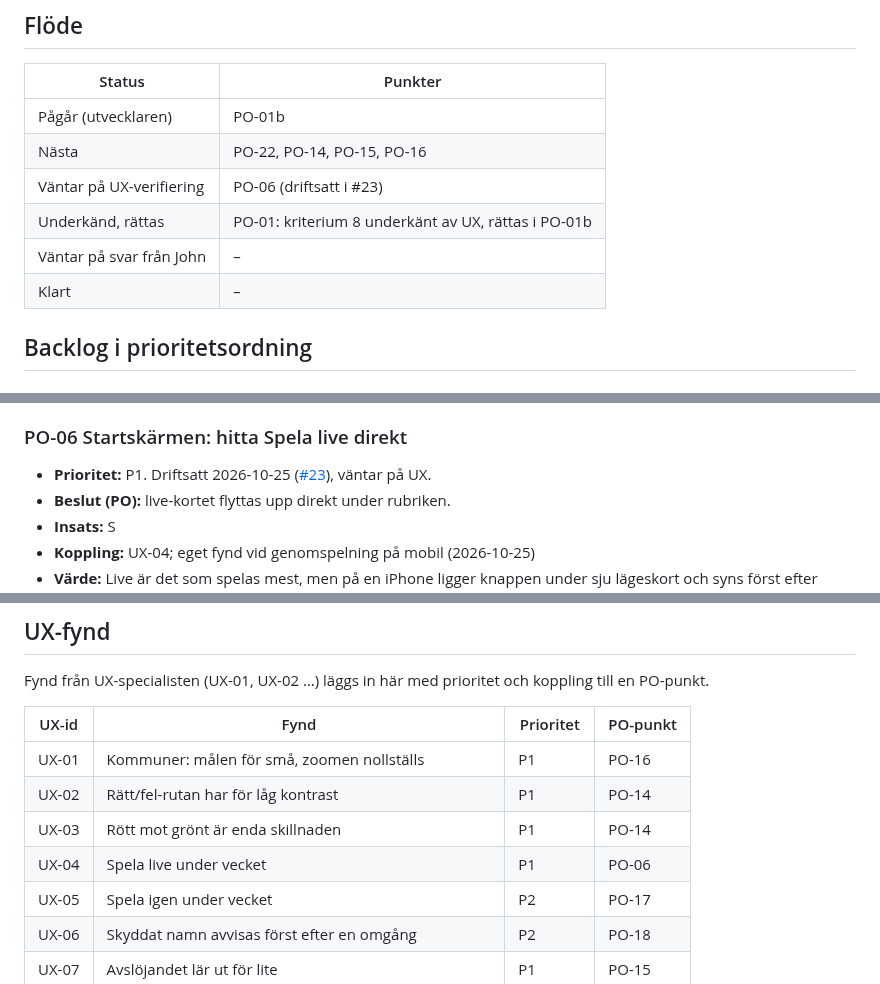
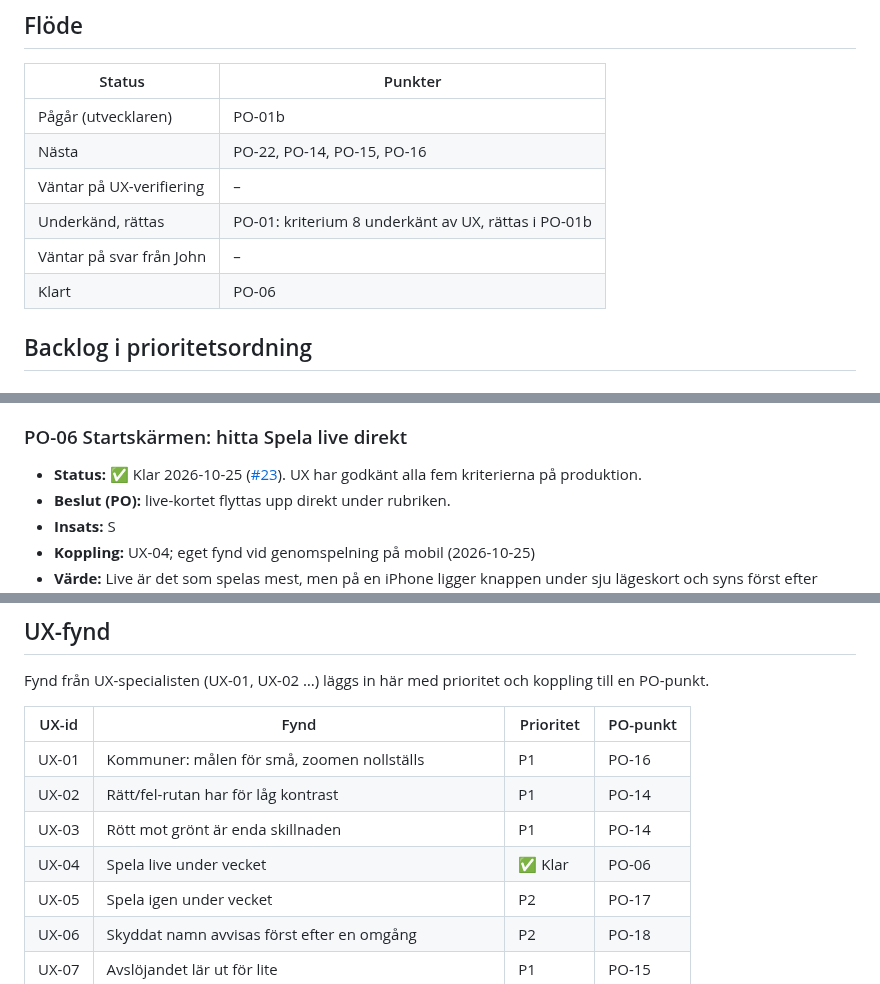
Before and after one commit to hamiltoon/sweden-county-quiz, a Markdown page: BACKLOG.md, 3 parts joined by grey strips. Drawn GitHub-style.

Commit message:
Backlog: PO-06 klar och godkänd av UX
Co-Authored-By: Claude Opus 5.5 <noreply@anthropic.com>
Claude-Session: https://claude.ai/code/session_01PTbzZXZdzDxTaivzKg7RHA

```diff
--- a/BACKLOG.md
+++ b/BACKLOG.md
@@ -38,10 +38,10 @@ klickade de andra) och att funktioner för daglig vana och bred publik väntar.
 |---|---|
 | Pågår (utvecklaren) | PO-01b |
 | Nästa | PO-22, PO-14, PO-15, PO-16 |
-| Väntar på UX-verifiering | PO-06 (driftsatt i #23) |
+| Väntar på UX-verifiering | – |
 | Underkänd, rättas | PO-01: kriterium 8 underkänt av UX, rättas i PO-01b |
 | Väntar på svar från John | – |
-| Klart | – |
+| Klart | PO-06 |
 
 ## Backlog i prioritetsordning
 
@@ -88,7 +88,7 @@ klickade de andra) och att funktioner för daglig vana och bred publik väntar.
   5. Testat med 12 spelare i län, residensstad, sjöar och kommuner, på båda skärmstorlekarna.
 
 ### PO-06 Startskärmen: hitta Spela live direkt
-- **Prioritet:** P1. Driftsatt 2026-10-25 ([#23](https://github.com/hamiltoon/sweden-county-quiz/pull/23)), väntar på UX.
+- **Status:** ✅ Klar 2026-10-25 ([#23](https://github.com/hamiltoon/sweden-county-quiz/pull/23)). UX har godkänt alla fem kriterierna på produktion.
 - **Beslut (PO):** live-kortet flyttas upp direkt under rubriken.
 - **Insats:** S
 - **Koppling:** UX-04; eget fynd vid genomspelning på mobil (2026-10-25)
@@ -419,7 +419,7 @@ Fynd från UX-specialisten (UX-01, UX-02 …) läggs in här med prioritet och k
 | UX-01 | Kommuner: målen för små, zoomen nollställs | P1 | PO-16 |
 | UX-02 | Rätt/fel-rutan har för låg kontrast | P1 | PO-14 |
 | UX-03 | Rött mot grönt är enda skillnaden | P1 | PO-14 |
-| UX-04 | Spela live under vecket | P1 | PO-06 |
+| UX-04 | Spela live under vecket | ✅ Klar | PO-06 |
 | UX-05 | Spela igen under vecket | P2 | PO-17 |
 | UX-06 | Skyddat namn avvisas först efter en omgång | P2 | PO-18 |
 | UX-07 | Avslöjandet lär ut för lite | P1 | PO-15 |
```
Also changed, not shown: other parts of BACKLOG.md (+1 -1 lines).
